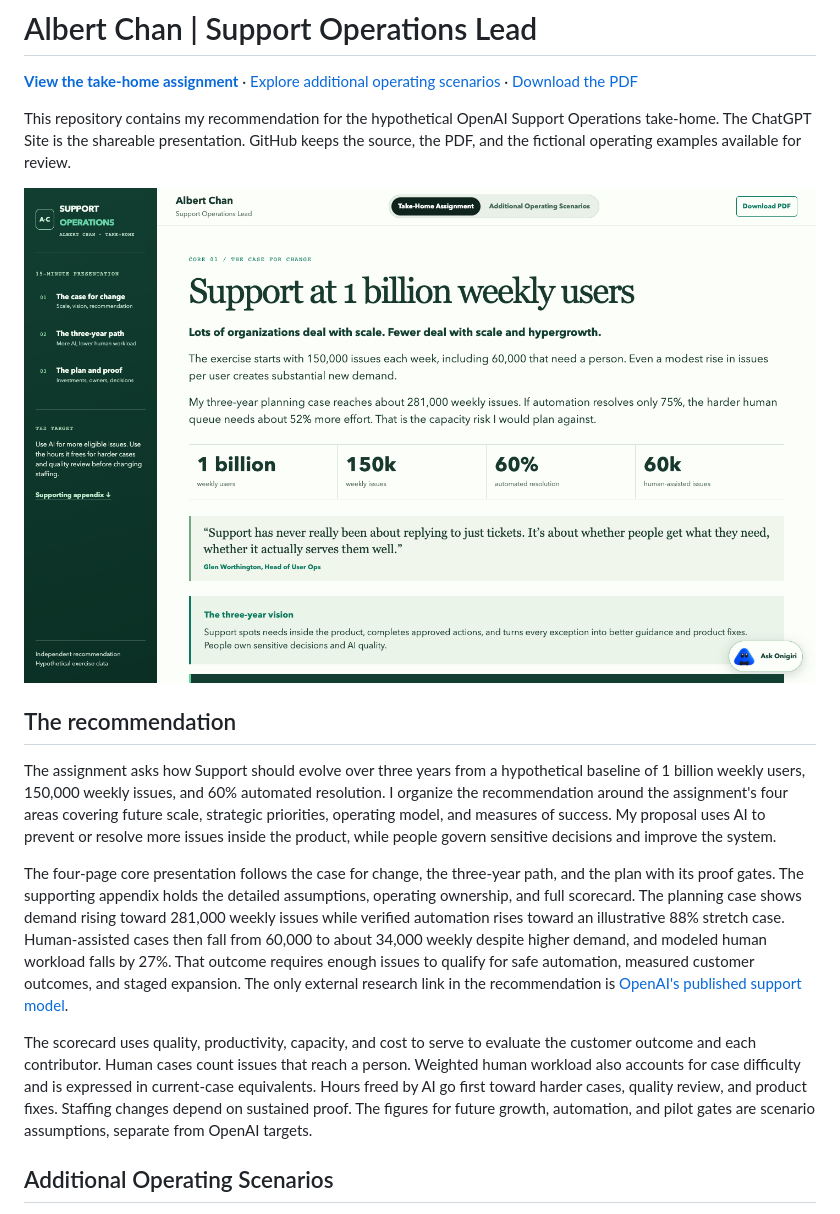
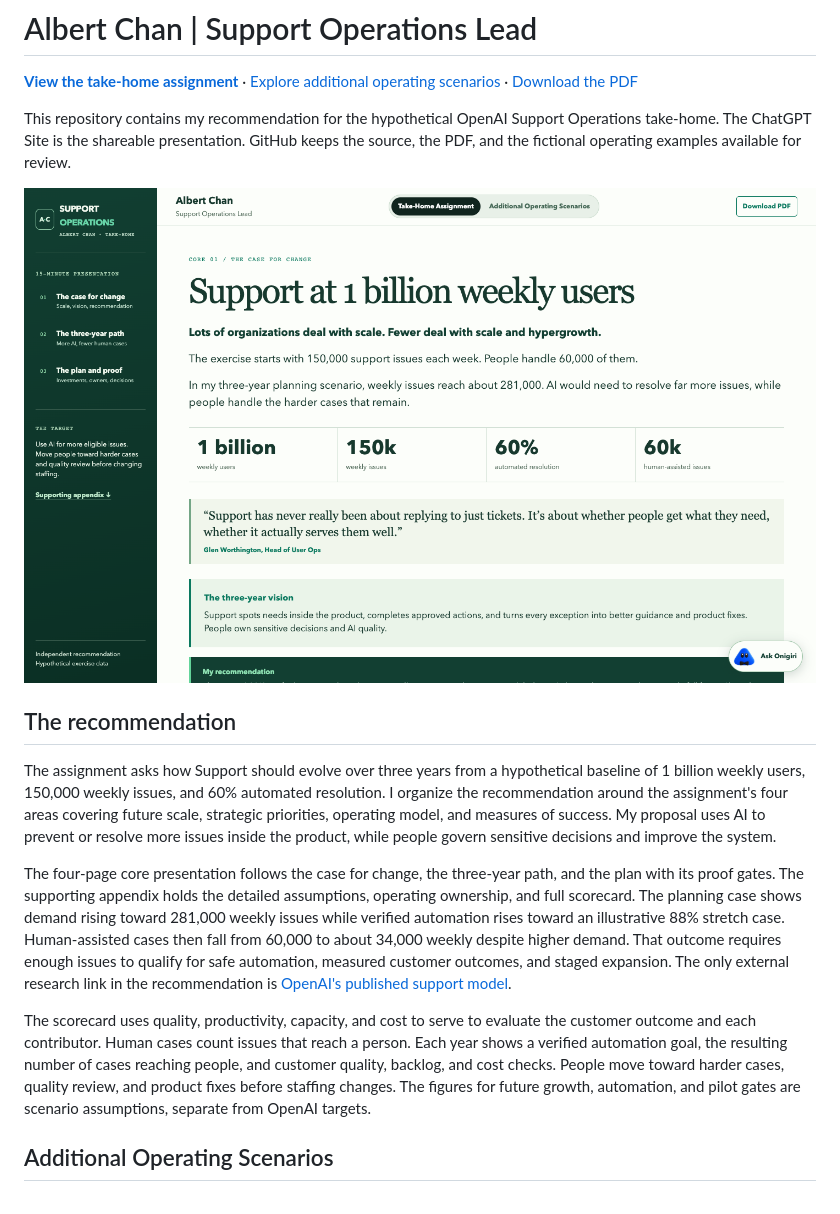
Before and after one commit to victorvictory88/Support-Operations-Lead, a Markdown page: README.md, the part around the change. Drawn GitHub-style; pictures changed too: docs/assets/recommendation.png.

Commit message:
Clarify yearly support outcomes and remove workload model

```diff
--- a/README.md
+++ b/README.md
@@ -10,9 +10,9 @@ This repository contains my recommendation for the hypothetical OpenAI Support O
 
 The assignment asks how Support should evolve over three years from a hypothetical baseline of 1 billion weekly users, 150,000 weekly issues, and 60% automated resolution. I organize the recommendation around the assignment's four areas covering future scale, strategic priorities, operating model, and measures of success. My proposal uses AI to prevent or resolve more issues inside the product, while people govern sensitive decisions and improve the system.
 
-The four-page core presentation follows the case for change, the three-year path, and the plan with its proof gates. The supporting appendix holds the detailed assumptions, operating ownership, and full scorecard. The planning case shows demand rising toward 281,000 weekly issues while verified automation rises toward an illustrative 88% stretch case. Human-assisted cases then fall from 60,000 to about 34,000 weekly despite higher demand, and modeled human workload falls by 27%. That outcome requires enough issues to qualify for safe automation, measured customer outcomes, and staged expansion. The only external research link in the recommendation is [OpenAI's published support model](https://openai.com/index/openai-support-model/).
+The four-page core presentation follows the case for change, the three-year path, and the plan with its proof gates. The supporting appendix holds the detailed assumptions, operating ownership, and full scorecard. The planning case shows demand rising toward 281,000 weekly issues while verified automation rises toward an illustrative 88% stretch case. Human-assisted cases then fall from 60,000 to about 34,000 weekly despite higher demand. That outcome requires enough issues to qualify for safe automation, measured customer outcomes, and staged expansion. The only external research link in the recommendation is [OpenAI's published support model](https://openai.com/index/openai-support-model/).
 
-The scorecard uses quality, productivity, capacity, and cost to serve to evaluate the customer outcome and each contributor. Human cases count issues that reach a person. Weighted human workload also accounts for case difficulty and is expressed in current-case equivalents. Hours freed by AI go first toward harder cases, quality review, and product fixes. Staffing changes depend on sustained proof. The figures for future growth, automation, and pilot gates are scenario assumptions, separate from OpenAI targets.
+The scorecard uses quality, productivity, capacity, and cost to serve to evaluate the customer outcome and each contributor. Human cases count issues that reach a person. Each year shows a verified automation goal, the resulting number of cases reaching people, and customer quality, backlog, and cost checks. People move toward harder cases, quality review, and product fixes before staffing changes. The figures for future growth, automation, and pilot gates are scenario assumptions, separate from OpenAI targets.
 
 ## Additional Operating Scenarios
 
```
Also changed, not shown: docs/draft-basis.md (+1 -1 lines), docs/source-map.md (+2 -2 lines), 4 other files.
